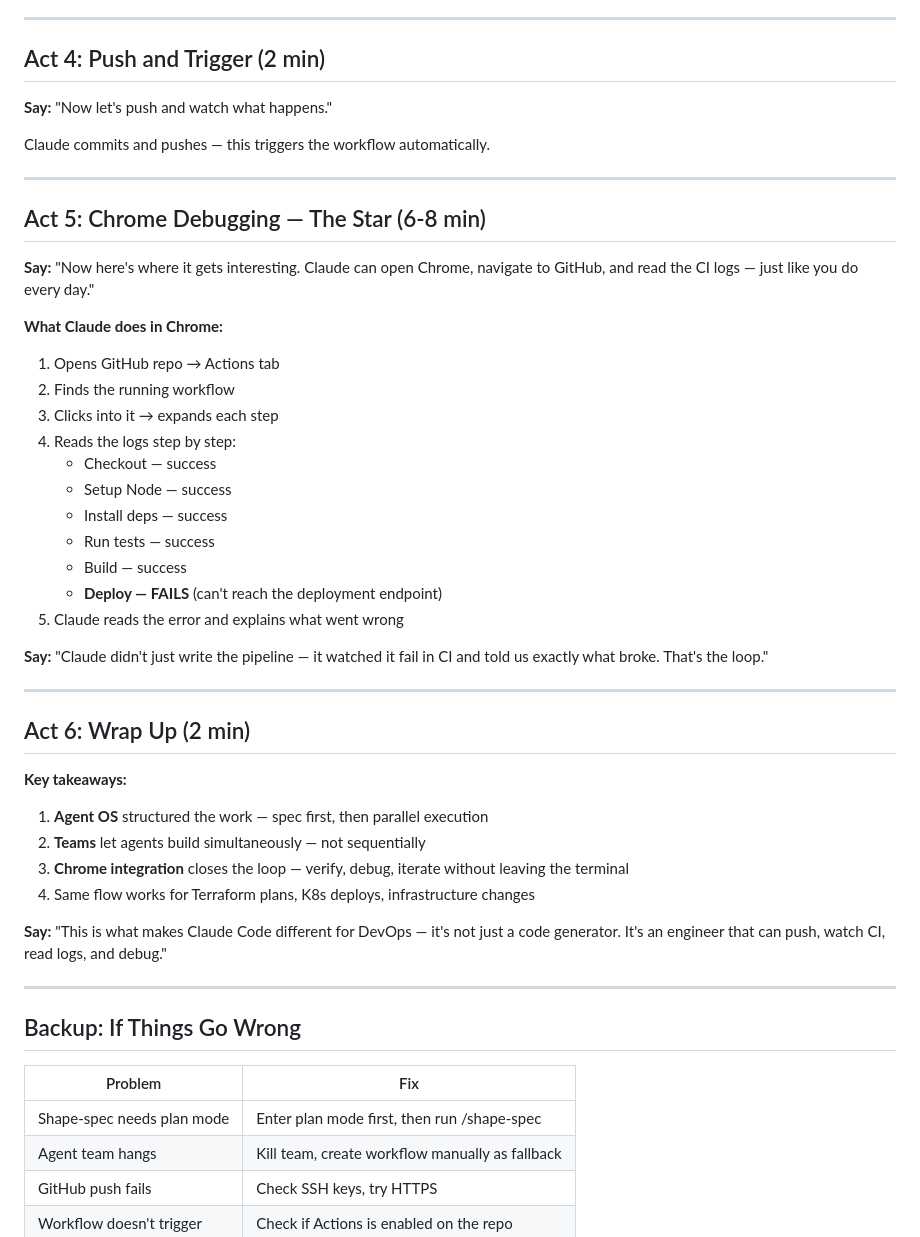
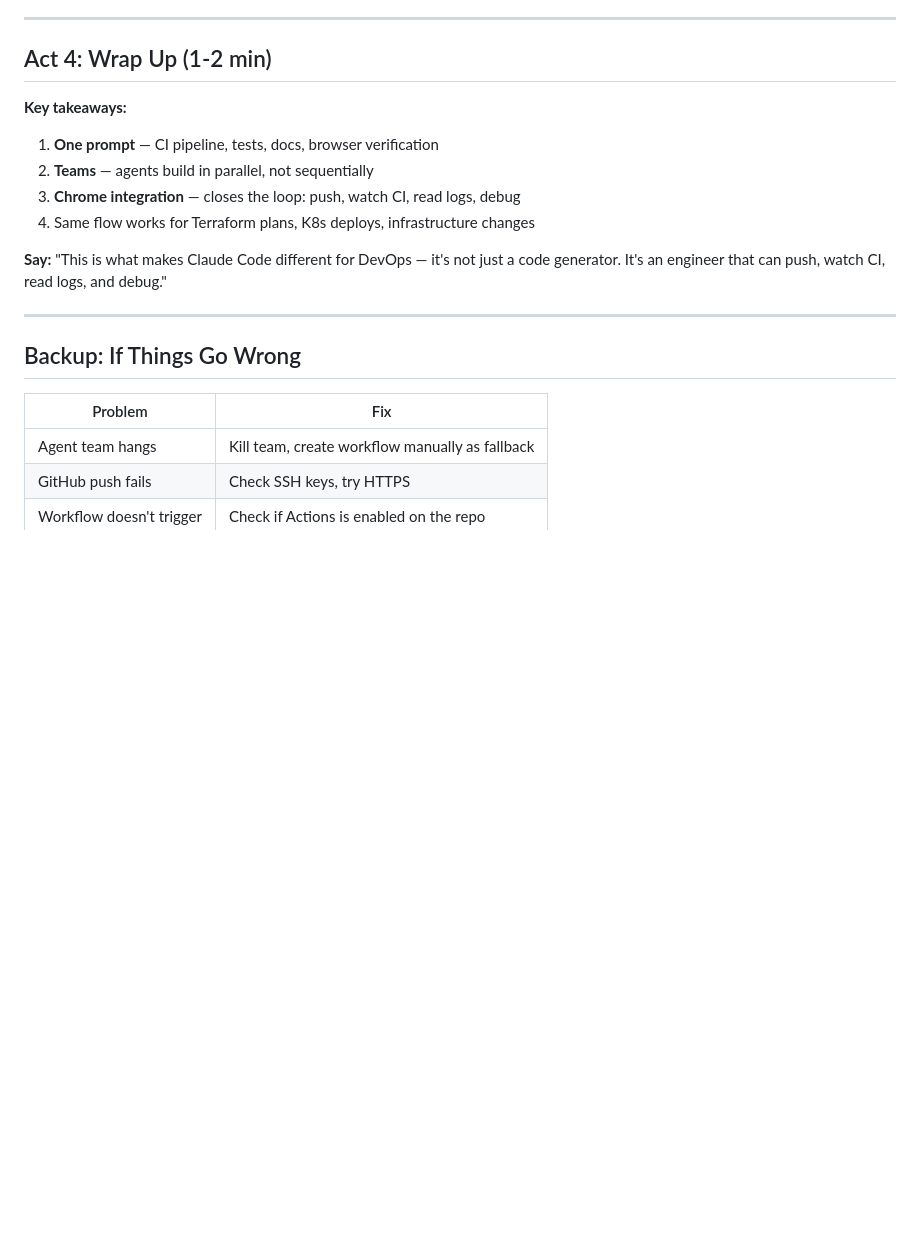
Before and after one commit to iamnatalie/claude-code-demo, a Markdown page: DEMO_SCRIPT.md, the part around one of its changes. Drawn GitHub-style; blank space fills up the shorter version.

```diff
--- a/DEMO_SCRIPT.md
+++ b/DEMO_SCRIPT.md
@@ -68,41 +72,12 @@ cat .github/workflows/deploy.yml
 
 ---
 
-## Act 4: Push and Trigger (2 min)
-
-**Say:** "Now let's push and watch what happens."
-
-Claude commits and pushes — this triggers the workflow automatically.
-
----
-
-## Act 5: Chrome Debugging — The Star (6-8 min)
-
-**Say:** "Now here's where it gets interesting. Claude can open Chrome, navigate to GitHub, and read the CI logs — just like you do every day."
-
-**What Claude does in Chrome:**
-1. Opens GitHub repo → Actions tab
-2. Finds the running workflow
-3. Clicks into it → expands each step
-4. Reads the logs step by step:
-   - Checkout — success
-   - Setup Node — success
-   - Install deps — success
-   - Run tests — success
-   - Build — success
-   - **Deploy — FAILS** (can't reach the deployment endpoint)
-5. Claude reads the error and explains what went wrong
-
-**Say:** "Claude didn't just write the pipeline — it watched it fail in CI and told us exactly what broke. That's the loop."
-
----
-
-## Act 6: Wrap Up (2 min)
+## Act 4: Wrap Up (1-2 min)
 
 **Key takeaways:**
-1. **Agent OS** structured the work — spec first, then parallel execution
-2. **Teams** let agents build simultaneously — not sequentially
-3. **Chrome integration** closes the loop — verify, debug, iterate without leaving the terminal
+1. **One prompt** — CI pipeline, tests, docs, browser verification
+2. **Teams** — agents build in parallel, not sequentially
+3. **Chrome integration** — closes the loop: push, watch CI, read logs, debug
 4. Same flow works for Terraform plans, K8s deploys, infrastructure changes
 
 **Say:** "This is what makes Claude Code different for DevOps — it's not just a code generator. It's an engineer that can push, watch CI, read logs, and debug."
@@ -113,7 +88,6 @@ Claude commits and pushes — this triggers the workflow automatically.
 
 | Problem | Fix |
 |---------|-----|
-| Shape-spec needs plan mode | Enter plan mode first, then run /shape-spec |
 | Agent team hangs | Kill team, create workflow manually as fallback |
 | GitHub push fails | Check SSH keys, try HTTPS |
 | Workflow doesn't trigger | Check if Actions is enabled on the repo |
```
Also changed, not shown: other parts of DEMO_SCRIPT.md (+38 -34 lines).
